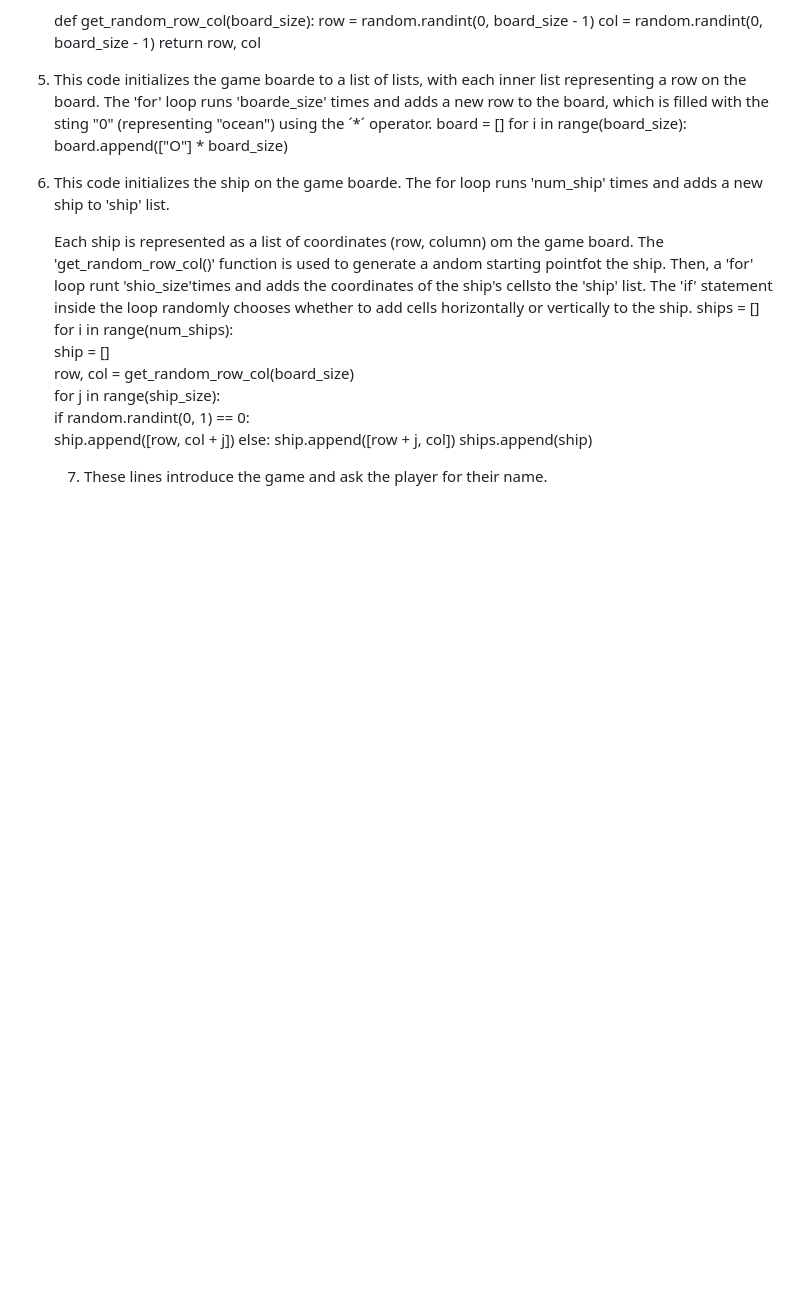
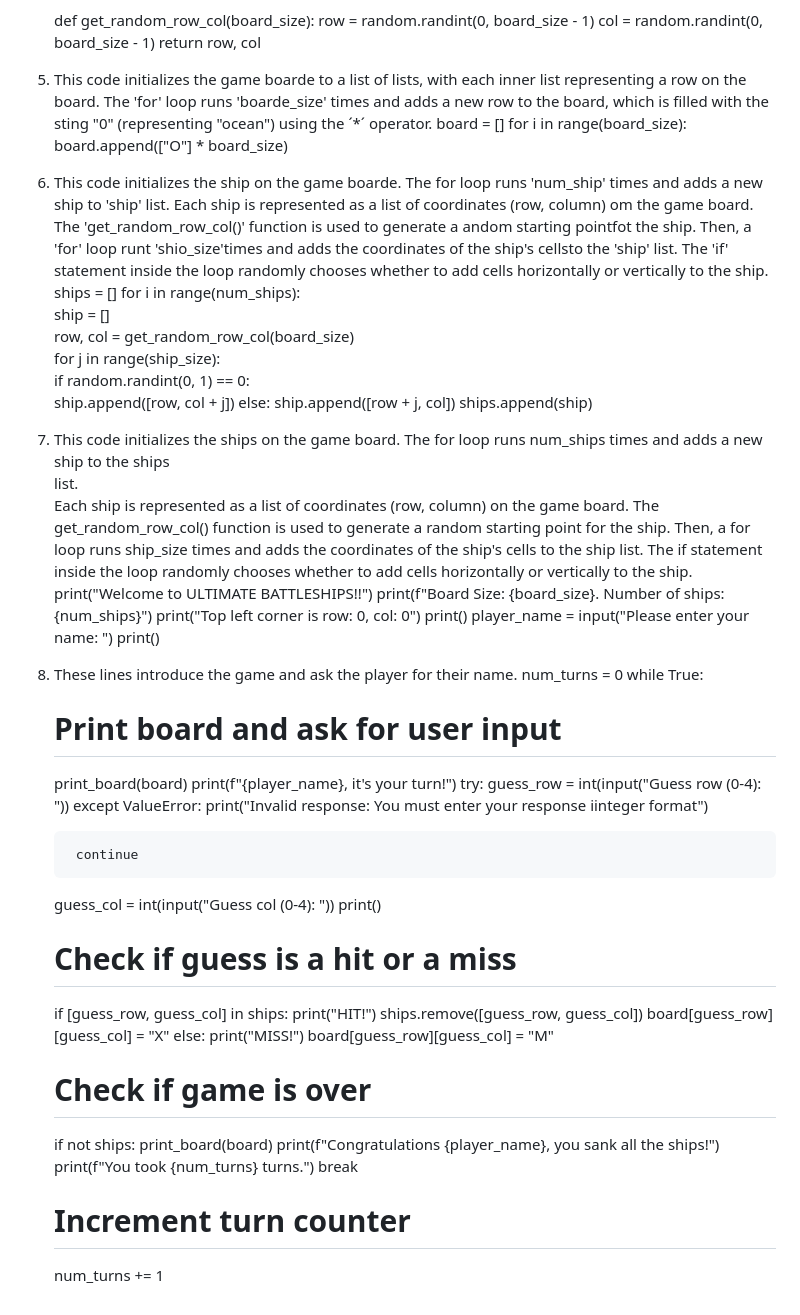
Before and after one commit to samirakeykha/ship-hub, a Markdown page: README.md, the part around one of its changes. Drawn GitHub-style; blank space fills up the shorter version.

Commit message:
Add all the text in the Readme.md

```diff
--- a/README.md
+++ b/README.md
@@ -85,7 +86,6 @@ The 'for' loop runs 'boarde_size' times and adds a new row to the board, which i
 
 
 6. This code initializes  the ship on the game boarde. The for loop runs 'num_ship' times and adds a new ship to 'ship' list.
-
     Each ship is represented as a list of coordinates (row, column) om the game board. The 'get_random_row_col()' function is used to generate a andom starting pointfot the ship. Then, a 'for' loop runt 'shio_size'times and adds the coordinates of the ship's cellsto the 'ship' list.  The 'if' statement inside the loop randomly chooses whether to add cells horizontally or vertically to the ship.
    ships = []
    for i in range(num_ships):
@@ -98,7 +98,53 @@ The 'for' loop runs 'boarde_size' times and adds a new row to the board, which i
    ship.append([row + j, col])
    ships.append(ship)
 
-   7. These lines introduce the game and ask the player for their name.
+
+7. This code initializes the ships on the game board. The for loop runs num_ships times and adds a new ship to the ships
+  list.
+  Each ship is represented as a list of coordinates (row, column) on the game board. The get_random_row_col() function is used to
+  generate a random starting point for the ship. Then, a for loop runs ship_size times and adds the coordinates of the ship's cells
+  to the ship list. The if statement inside the loop randomly chooses whether to add cells horizontally or vertically to the ship.
+   print("Welcome to ULTIMATE BATTLESHIPS!!")
+   print(f"Board Size: {board_size}. Number of ships: {num_ships}")
+   print("Top left corner is row: 0, col: 0")
+   print()
+   player_name = input("Please enter your name: ")
+   print()
+
+8. These lines introduce the game and ask the player for their name.
+     num_turns = 0
+    while True:
+    # Print board and ask for user input
+    print_board(board)
+    print(f"{player_name}, it's your turn!")
+    try:
+        guess_row = int(input("Guess row (0-4): "))
+    except ValueError:
+        print("Invalid response: You must enter your response iinteger format")
+
+        continue
+    guess_col = int(input("Guess col (0-4): "))
+    print()
+
+    # Check if guess is a hit or a miss
+    if [guess_row, guess_col] in ships:
+        print("HIT!")
+        ships.remove([guess_row, guess_col])
+        board[guess_row][guess_col] = "X"
+    else:
+        print("MISS!")
+        board[guess_row][guess_col] = "M"
+
+    # Check if game is over
+    if not ships:
+        print_board(board)
+        print(f"Congratulations {player_name}, you sank all the ships!")
+        print(f"You took {num_turns} turns.")
+        break
+
+    # Increment turn counter
+    num_turns += 1
+
 
 
 
```
Also changed, not shown: other parts of README.md (+1 -0 lines).
